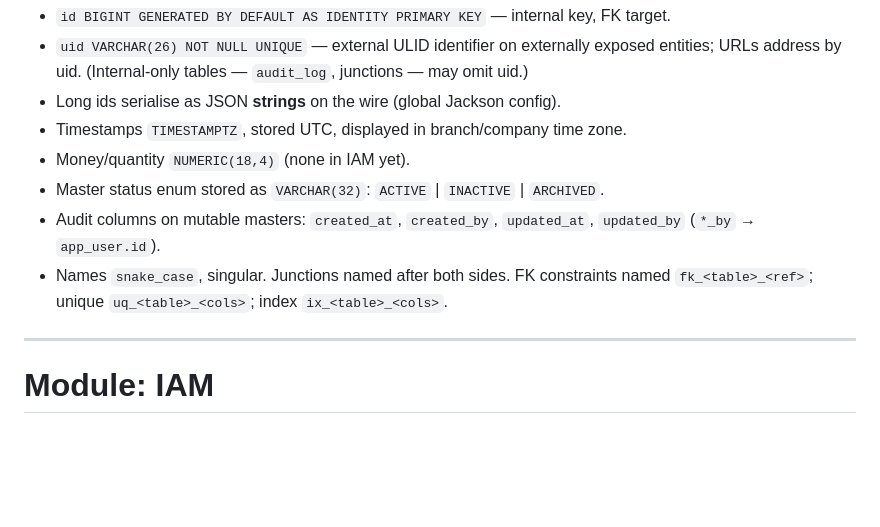
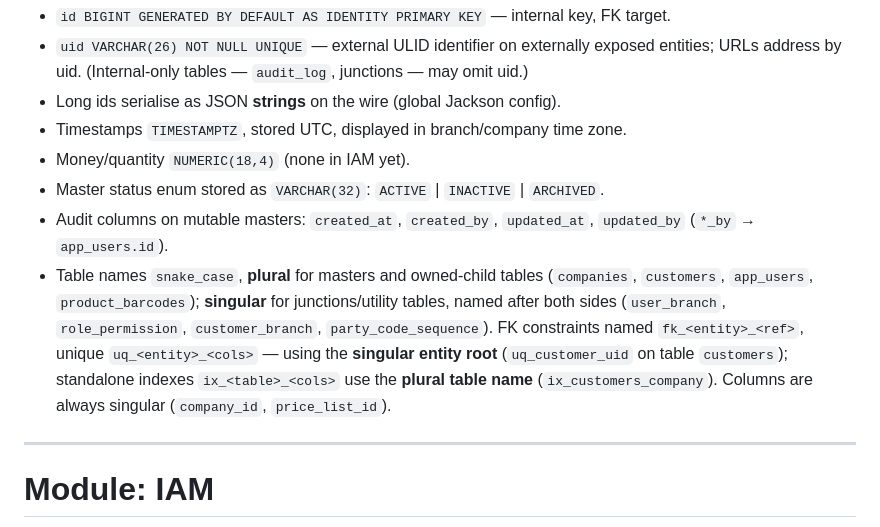
Before and after one commit to godfreydesidery/ERPCLEAN2, a Markdown page: DATA-MODEL.md, the part around the change. Drawn GitHub-style; blank space fills up the shorter version.

```diff
--- a/DATA-MODEL.md
+++ b/DATA-MODEL.md
@@ -13,9 +13,13 @@ grows one module at a time; **IAM** is first.
 - Money/quantity `NUMERIC(18,4)` (none in IAM yet).
 - Master status enum stored as `VARCHAR(32)`: `ACTIVE` | `INACTIVE` | `ARCHIVED`.
 - Audit columns on mutable masters: `created_at`, `created_by`, `updated_at`, `updated_by`
-  (`*_by` → `app_user.id`).
-- Names `snake_case`, singular. Junctions named after both sides. FK constraints named
-  `fk_<table>_<ref>`; unique `uq_<table>_<cols>`; index `ix_<table>_<cols>`.
+  (`*_by` → `app_users.id`).
+- Table names `snake_case`, **plural** for masters and owned-child tables (`companies`, `customers`,
+  `app_users`, `product_barcodes`); **singular** for junctions/utility tables, named after both sides
+  (`user_branch`, `role_permission`, `customer_branch`, `party_code_sequence`). FK constraints named
+  `fk_<entity>_<ref>`, unique `uq_<entity>_<cols>` — using the **singular entity root** (`uq_customer_uid`
+  on table `customers`); standalone indexes `ix_<table>_<cols>` use the **plural table name**
+  (`ix_customers_company`). Columns are always singular (`company_id`, `price_list_id`).
 
 ---
 
```
Also changed, not shown: docs/decisions/0007-products-data-model.md (+43 -43 lines).
